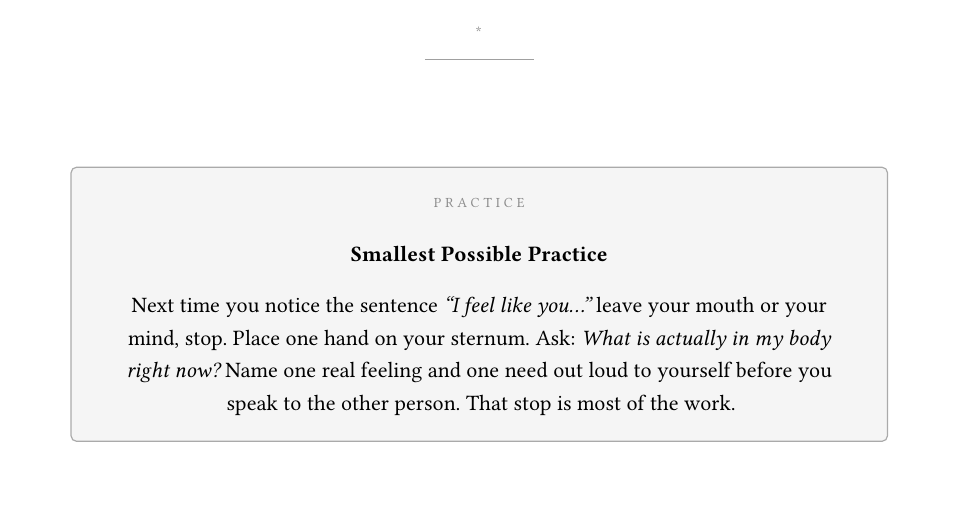
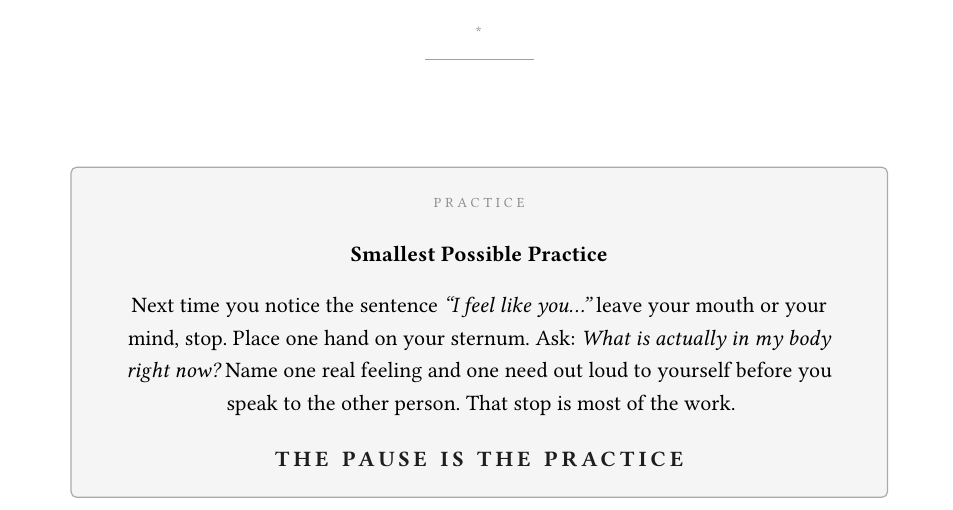
Before and after one commit to estiens/small_clearings_nvc_guide, a Typst document (typst/sections/07-conclusion.typ): part of page 2 of 2, cut so that both start at the same text. Compiled offline with Typst 0.15; a missing font is replaced by an installed copy or a similar font.

```diff
--- a/typst/sections/07-conclusion.typ
+++ b/typst/sections/07-conclusion.typ
@@ -45,4 +45,8 @@
   #v(0.5em)
 
   Next time you notice the sentence _"I feel like you…"_ leave your mouth or your mind, stop. Place one hand on your sternum. Ask: _What is actually in my body right now?_ Name one real feeling and one need out loud to yourself before you speak to the other person. That stop is most of the work.
+
+  #v(0.7em)
+
+  #practice-emphasis[The Pause Is The Practice]
 ]
```
Also changed, not shown: typst/sections/07-conclusion.typ (2 more changed lines).
